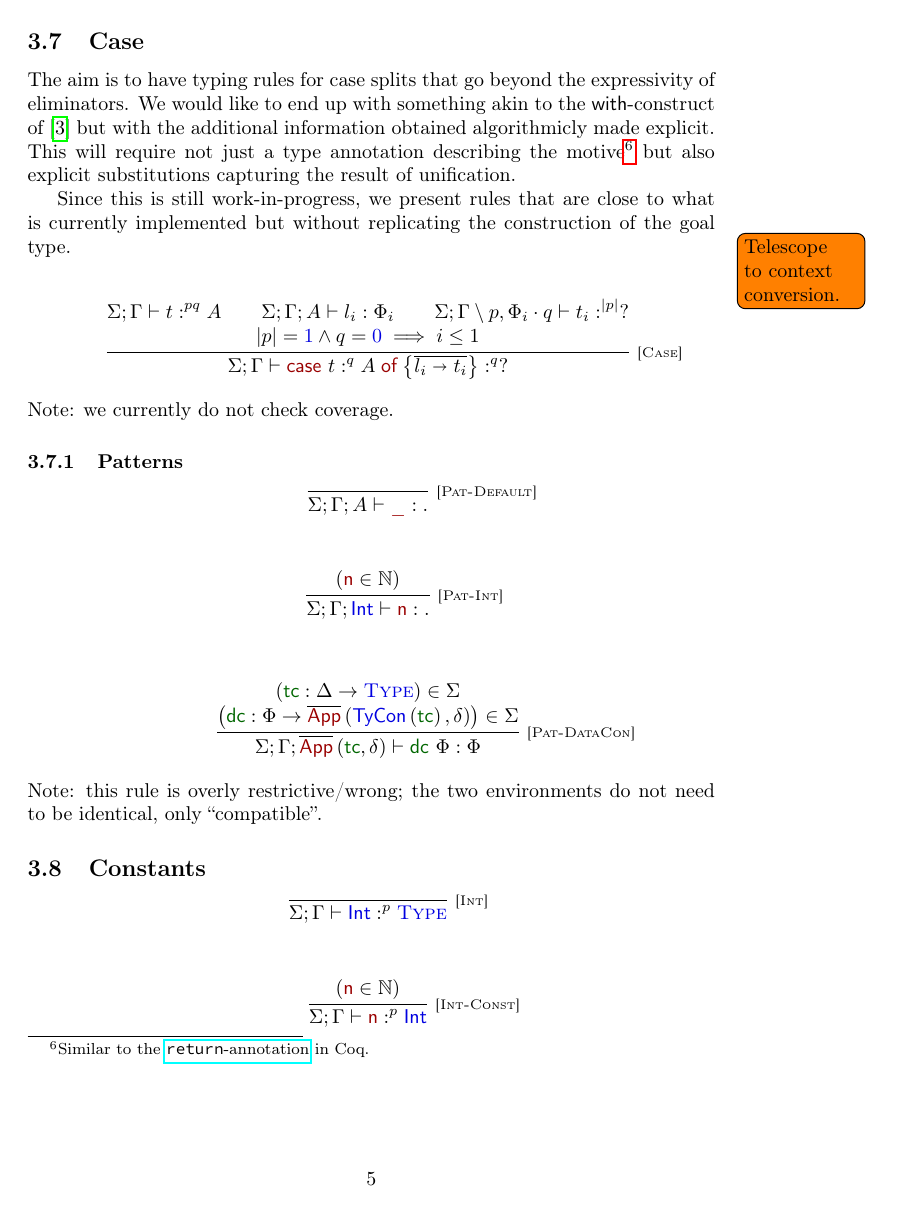
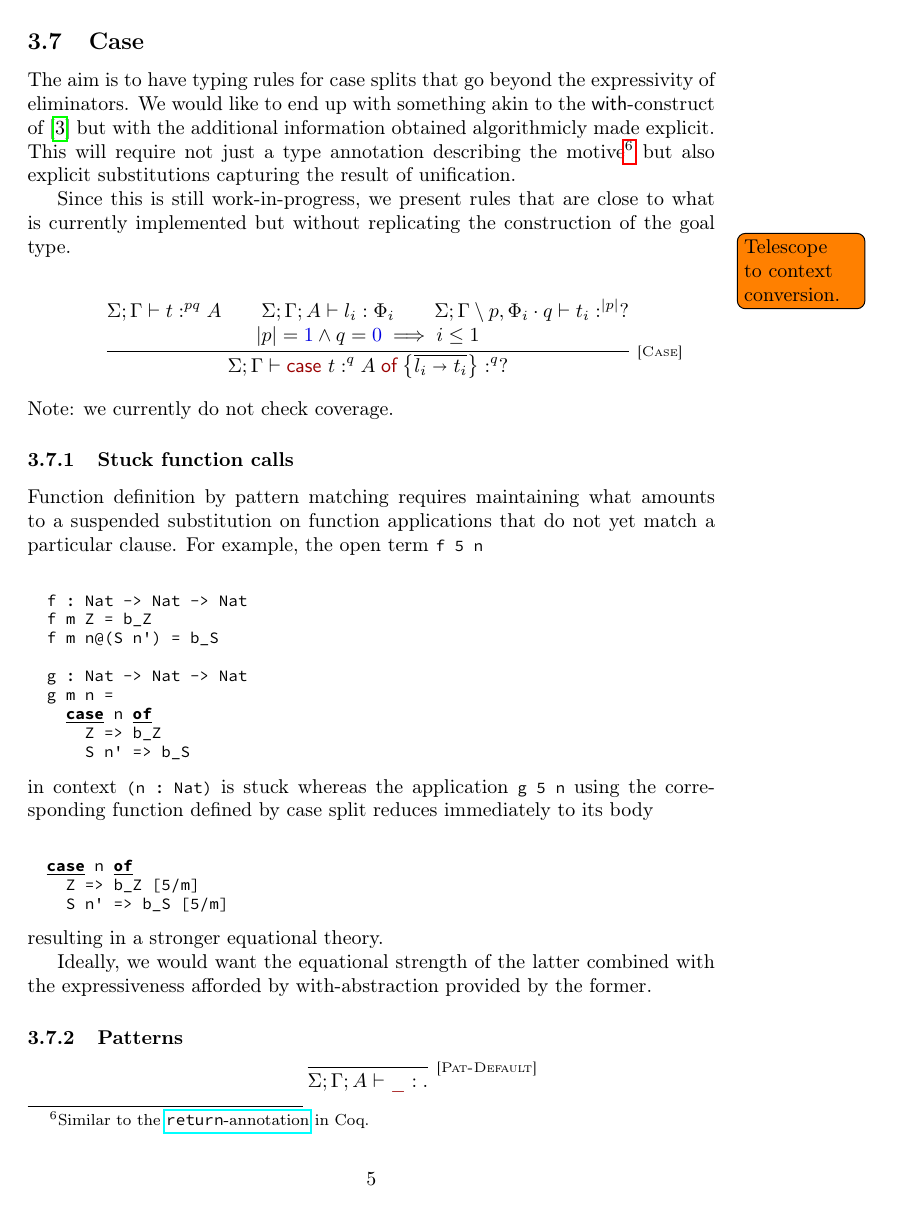
Before and after one commit to mjustus/idris-core, a LaTeX document (main.tex): page 5 of 10. Compiled offline with pdfLaTeX.

Commit message:
A comment on function definitions and delayed substitutions

```diff
--- a/main.tex
+++ b/main.tex
@@ -359,6 +359,30 @@ Since this is still work-in-progress, we present rules that are close to what is
 }
 \end{mathpar}
 Note: we currently do not check coverage.
+
+\subsubsection{Stuck function calls}
+
+Function definition by pattern matching requires maintaining what amounts to a suspended substitution on function applications that do not yet match a particular clause. For example, the open term \idrisinline{f 5 n}
+\begin{code}
+  f : Nat -> Nat -> Nat
+  f m Z = b_Z
+  f m n@(S n') = b_S
+
+  g : Nat -> Nat -> Nat
+  g m n =
+    case n of
+      Z => b_Z
+      S n' => b_S
+\end{code}
+in context \idrisinline{(n : Nat)} is stuck whereas the application \idrisinline {g 5 n} using the corresponding function defined by case split reduces immediately to its body
+\begin{code}
+  case n of
+    Z => b_Z [5/m]
+    S n' => b_S [5/m]
+\end{code}
+resulting in a stronger equational theory.
+
+Ideally, we would want the equational strength of the latter combined with the expressiveness afforded by with-abstraction provided by the former.
 
 \subsubsection{Patterns}
 \begin{mathpar}
```
